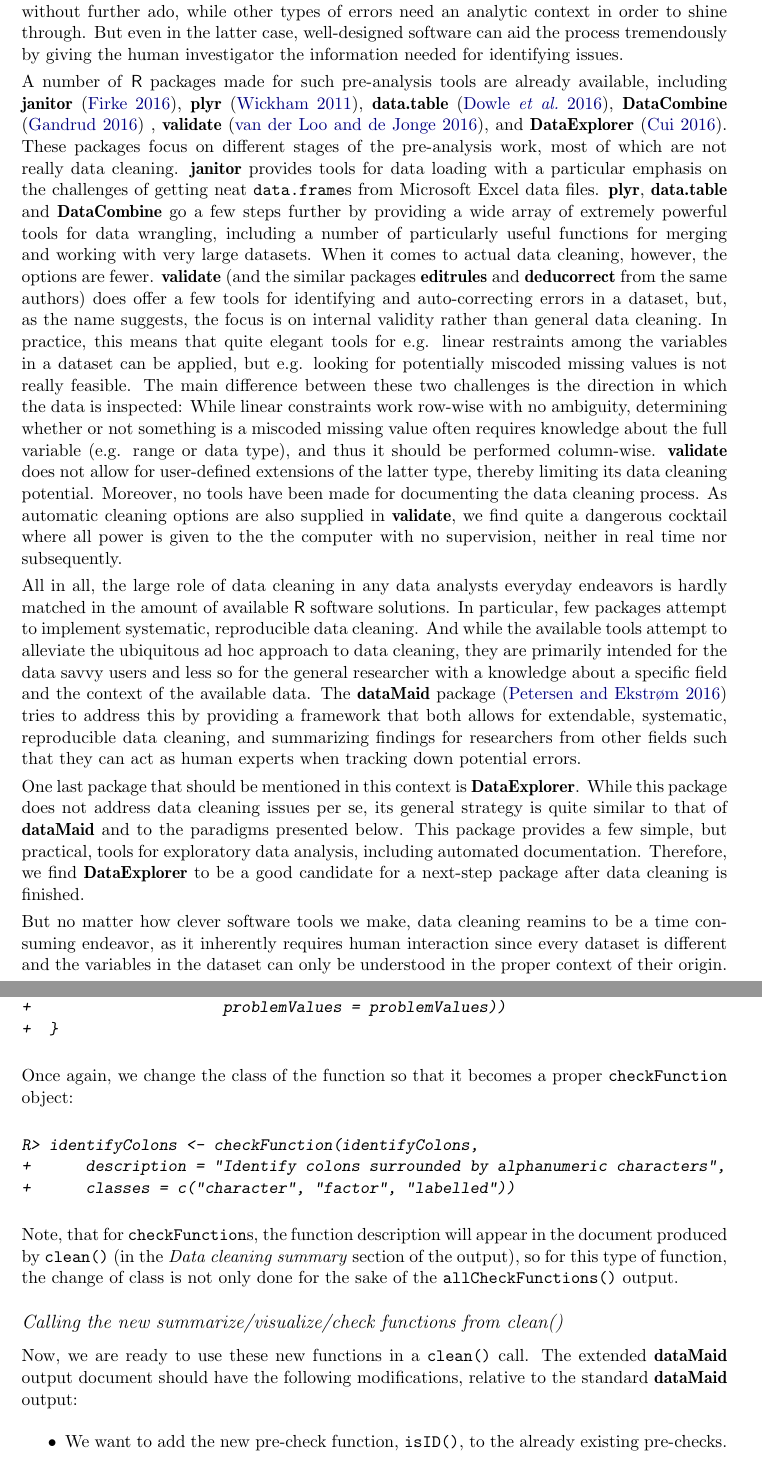
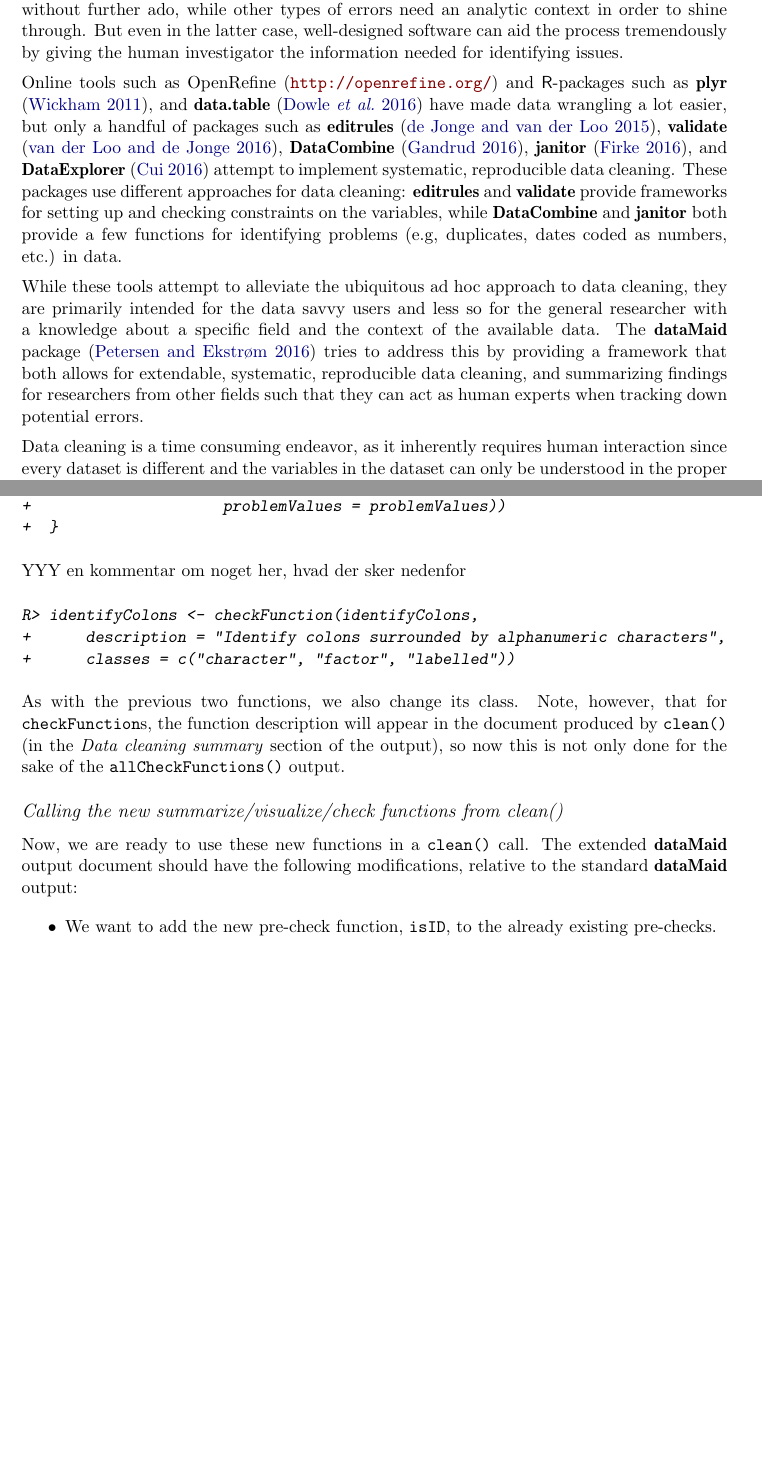
Before and after one commit to ekstroem/dataMaid, a LaTeX document (latex/article_vol2.tex): two parts of pages 2 and 23 of 35 before the commit and two parts of pages 2 and 22 of 34 after it, joined at a grey line, cut so that both start at the same text, the shorter picture padded with empty space. Compiled offline with pdfLaTeX.

Commit message:
Rewritten part 1

```diff
--- a/latex/article_vol2.tex
+++ b/latex/article_vol2.tex
@@ -124,62 +124,45 @@
 analysts find themselves spending a large portion of their time on
 data cleaning and on data wrangling. While a computer should never
 make unsupervised decisions on what should be done to potential
-errors in a dataset, it can still be an extremely useful tool in the
+errors in the dataset, it can still be an extremely useful tool in the
 data cleaning process. Some errors can be tracked down and flagged by a
 computer without further ado, while other types of errors need an analytic
 context in order to shine through. But even in the latter case, well-designed
 software can aid the process tremendously by giving the human investigator the
 information needed for identifying issues.
 
-A number of \proglang{R} packages made for such pre-analysis tools are already
-available, including \pkg{janitor} \citep{janitor},
-\pkg{plyr} \citep{plyr}, \pkg{data.table} \citep{data.table},
-\pkg{DataCombine} \citep{DataCombine} , \pkg{validate} \citep{validate}, and
-\pkg{DataExplorer} \citep{DataExplorer}. These packages focus on different
-stages of the pre-analysis work, most of which are not really data cleaning.
-\pkg{janitor} provides tools for data loading with a
-particular emphasis on the challenges of getting neat \code{data.frame}s from
-Microsoft Excel data files. \pkg{plyr}, \pkg{data.table} and \pkg{DataCombine} go a few
-steps further by providing a wide array of extremely powerful tools for data wrangling,
-including a number of particularly useful functions for merging and working with
-very large datasets. When it comes to actual data cleaning, however, the options are fewer.
-\pkg{validate} (and the similar packages \pkg{editrules} and \pkg{deducorrect} from the same
-authors) does offer a few tools for identifying and auto-correcting errors in a dataset,
-but, as the name suggests, the focus is on internal validity rather than
-general data cleaning. In practice, this means that quite elegant tools for e.g. linear
-restraints among the variables in a dataset can be applied, but e.g. looking for potentially
-miscoded missing values is not really feasible. The main difference between these two challenges
-is the direction in which the data is inspected: While linear constraints work row-wise
-with no ambiguity, determining whether or not something is a miscoded missing value
-often requires knowledge about the full variable (e.g. range or data type), and thus
-it should be performed column-wise. \pkg{validate} does not allow for user-defined
-extensions of the latter type, thereby limiting its data cleaning potential.
-Moreover, no tools have been made for documenting the data cleaning process.
-As automatic cleaning options are also supplied in \pkg{validate},
-we find quite a dangerous cocktail where all power is given to the the computer
-with no supervision, neither in real time nor subsequently.
-
-All in all, the large role of data cleaning in any data analysts everyday endeavors is
-hardly matched in the amount of available \proglang{R} software solutions. In particular,
-few packages attempt to implement systematic, reproducible data cleaning. And
-while the available tools attempt to alleviate the ubiquitous ad hoc approach
+Online tools such as OpenRefine (\url{http://openrefine.org/}) and
+\proglang{R}-packages such as \pkg{plyr} \citep{plyr}, and
+\pkg{data.table} \citep{data.table} have made data wrangling a lot
+easier, but only a handful of packages such as \pkg{editrules}
+\citep{editrules}, \pkg{validate} \citep{validate}, \pkg{DataCombine}
+\citep{DataCombine}, \pkg{janitor} \citep{janitor}, and
+\pkg{DataExplorer} \citep{DataExplorer} attempt to implement systematic,
+reproducible data cleaning.  These packages use different approaches
+for data cleaning: \pkg{editrules} and \pkg{validate} provide
+frameworks for setting up and checking constraints on the variables,
+while \pkg{DataCombine} and \pkg{janitor} both provide a few functions
+for identifying problems (e.g, duplicates, dates coded as numbers,
+etc.) in data.
+
+While these tools attempt to alleviate the ubiquitous ad hoc approach
 to data cleaning, they are primarily intended for the data savvy users
 and less so for the general researcher with a knowledge about a specific
 field and the context of the available data. The \pkg{dataMaid}
-package \citep{dataMaid} tries to address this by providing a framework that both allows for
+package \citep{dataMaid}
+tries to address this by providing a framework that both allows for
 extendable, systematic, reproducible data cleaning, and summarizing
 findings for researchers from other fields such that they can act as
 human experts when tracking down potential errors.
 
-One last package that should be mentioned in this context is \pkg{DataExplorer}. While this
-package does not address data cleaning issues per se, its general strategy is quite similar
-to that of \pkg{dataMaid} and to the paradigms presented below. This package provides
-a few simple, but practical, tools for exploratory data analysis, including automated
-documentation. Therefore, we find \pkg{DataExplorer} to be a good candidate for a next-step
-package after data cleaning is finished.
-
-But no matter how clever software tools we make, data cleaning
-reamins to be a time consuming endeavor, as it inherently requires
+% \begin{itemize}
+% \item Makes the point that data cleaning is usually done in a very ad hoc manner
+% \item Maybe hints to the discussion later about poor documentation of data cleaning/quality assessment as the status quo for most analysts
+% \item Gives a specification of what we mean by data errors/mistakes/whatever. I'm not completely sure this will be clear to everyone and we should probably mention it early on to not lose readers/users.
+% \end{itemize}
+% }
+
+Data cleaning is a time consuming endeavor, as it inherently requires
 human interaction since every dataset is different and the variables
 in the dataset can only be understood in the proper context of their
 origin. This often requires a collaborative effort between an expert
@@ -1462,7 +1445,7 @@
 \end{Sinput}
 \end{Schunk}
 
-Once again, we change the class of the function so that it becomes a proper \code{checkFunction} object:
+YYY en kommentar om noget her, hvad der sker nedenfor
 
 \begin{Schunk}
 \begin{Sinput}
@@ -1472,10 +1455,11 @@
 \end{Sinput}
 \end{Schunk}
 
-Note, that for \code{checkFunction}s, the function description will
+As with the previous two functions, we also change its class. Note,
+however, that for \code{checkFunction}s, the function description will
 appear in the document produced by \code{clean()} (in the \textit{Data
-  cleaning summary} section of the output), so for this type of function,
-the change of class is not only done for the sake of the \code{allCheckFunctions()} output.
+  cleaning summary} section of the output), so now this is not only
+done for the sake of the \code{allCheckFunctions()} output.
 
 \subsubsection{Calling the new summarize/visualize/check functions from clean()}
 Now, we are ready to use these new functions in a \code{clean()}
```
Also changed, not shown: latex/article_vol2.pdf, latex/article_vol2.tex (38 more changed lines), 1 other file. Lines whose indentation alone changed are shown as unchanged.
